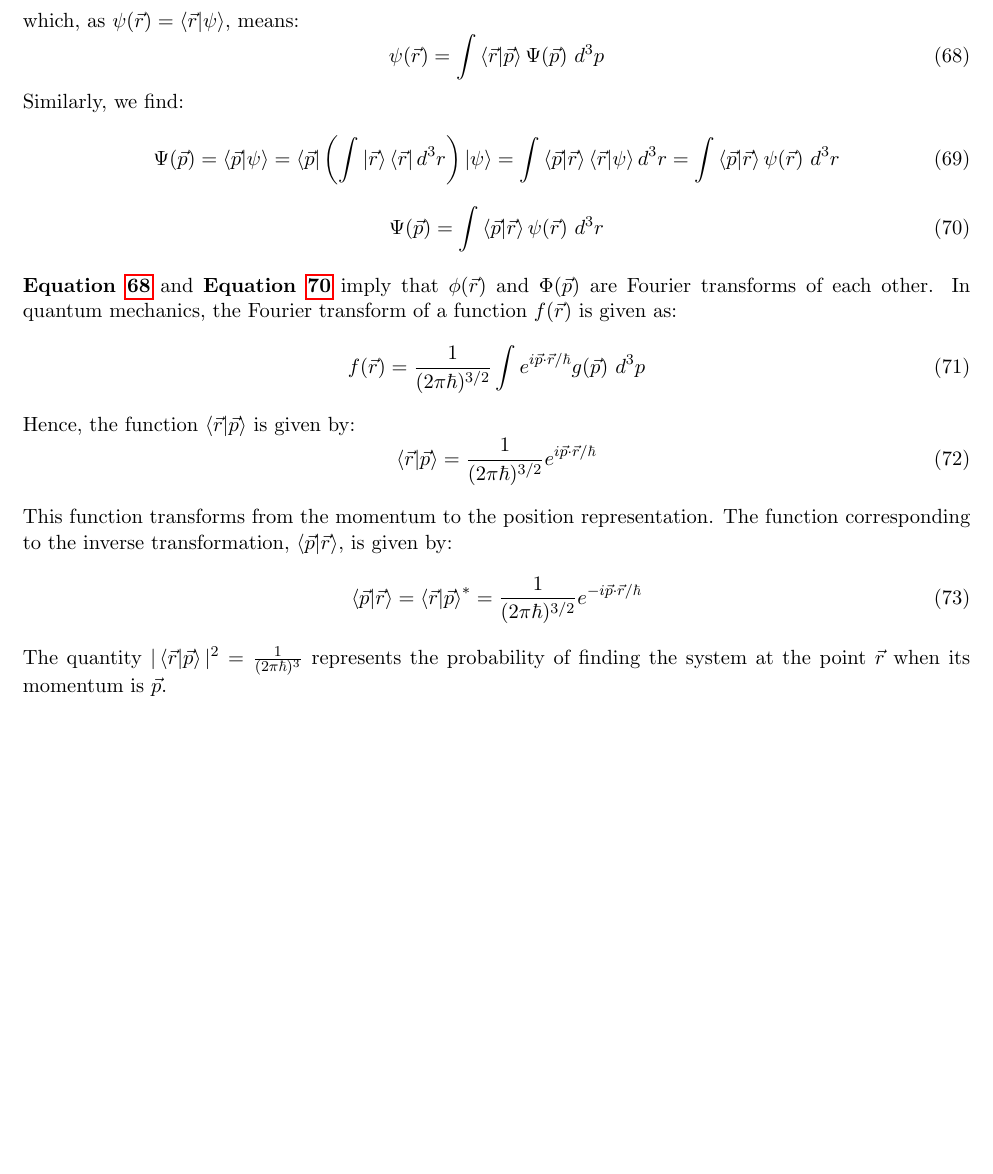
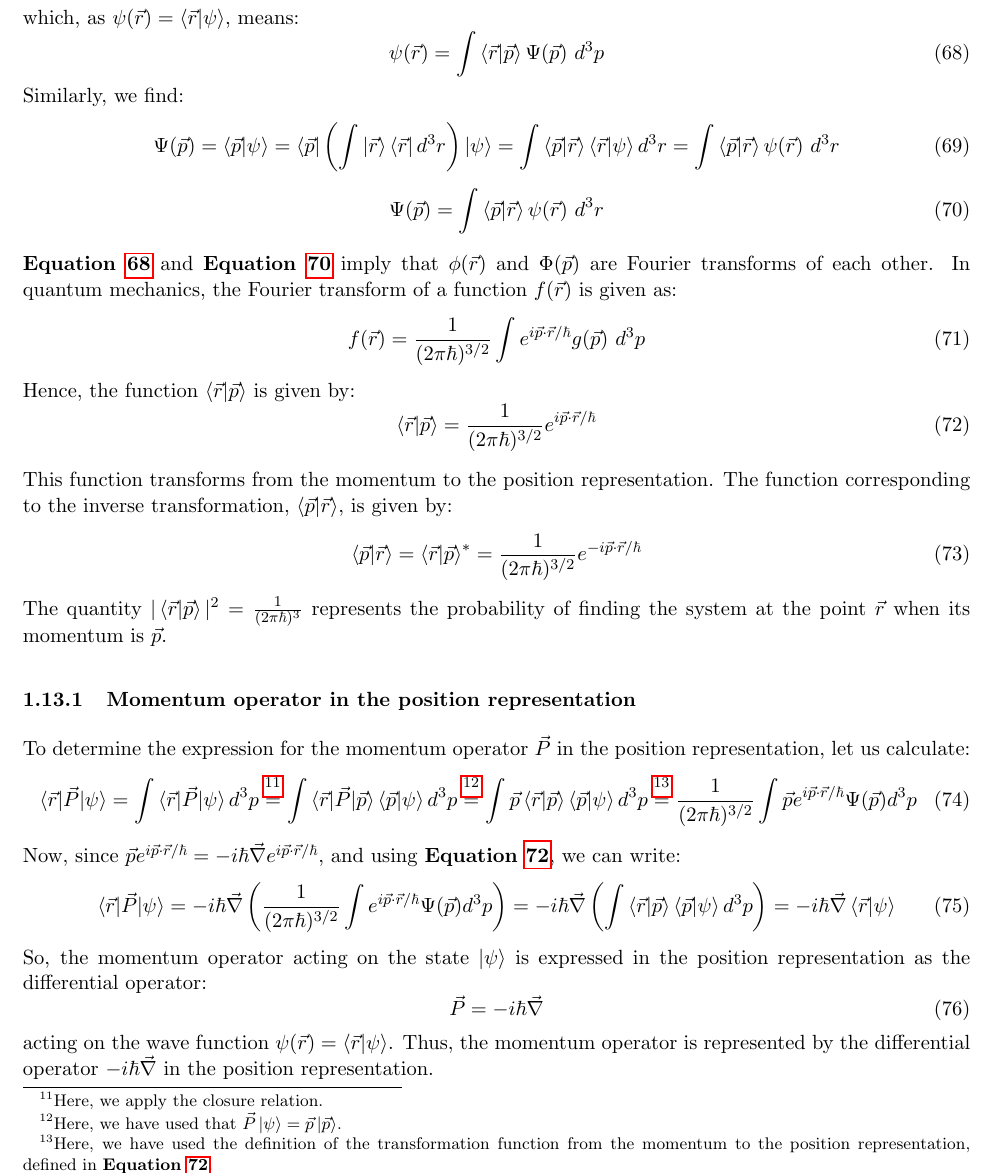
Before and after one commit to bfrangi/advanced-quantum-mechanics-notes, a LaTeX document (main.tex, which reads Theory/1 - Mathematical Tools and Postulates of Quantum Mechanics.tex): part of page 14 of 19, cut so that both start at the same text, the shorter picture padded with empty space. Compiled offline with pdfLaTeX.

Commit message:
momentum operator in postition representation

```diff
--- a/Theory/1 - Mathematical Tools and Postulates of Quantum Mechanics.tex
+++ b/Theory/1 - Mathematical Tools and Postulates of Quantum Mechanics.tex
@@ -596,7 +596,7 @@ Similarly, we find:
     f(\vec{r}) = \frac{1}{(2\pi\hbar)^{3/2}}\int e^{i\vec{p}\cdot \vec{r}/\hbar} g(\vec{p})\ d^3p
 \end{equation}
 Hence, the function $\braket{\vec{r}|\vec{p}}$ is given by:
-\begin{equation}
+\begin{equation} \label{transform_1}
     \braket{\vec{r}|\vec{p}} = \frac{1}{(2\pi\hbar)^{3/2}}e^{i\vec{p}\cdot \vec{r}/\hbar}
 \end{equation}
 
@@ -606,7 +606,21 @@ This function transforms from the momentum to the position representation. The f
 \end{equation}
 The quantity $|\braket{\vec{r}|\vec{p}}|^2 = \frac{1}{(2\pi\hbar)^3}$ represents the probability of finding the system at the point $\vec{r}$ when its momentum is $\vec{p}$.
 
+\subsubsection{Momentum operator in the position representation}
 
+To determine the expression for the momentum operator $\vec{P}$ in the position representation, let us calculate:
+\begin{equation}
+    \braket{\vec{r}|\vec{P}|\psi} = \int \braket{\vec{r}|\vec{P}|\psi}d^3p \stackrel{\footnotemark}{=}\footnotetext{Here, we apply the closure relation.} \int \braket{\vec{r}|\vec{P}|\vec{p}}\braket{\vec{p}|\psi}d^3p \stackrel{\footnotemark}{=}\footnotetext{Here, we have used that $\vec{P}\ket{\psi} = \vec{p}\ket{\vec{p}}$.} \int \vec{p}\braket{\vec{r}|\vec{p}}\braket{\vec{p}|\psi}d^3p \stackrel{\footnotemark}{=}\footnotetext{Here, we have used the definition of the transformation function from the momentum to the position representation, defined in \textbf{Equation \ref{transform_1}}.} \frac{1}{(2\pi\hbar)^{3/2}} \int \vec{p}e^{i\vec{p}\cdot \vec{r}/\hbar}\Psi (\vec{p})d^3p
+\end{equation}
+Now, since $\vec{p}e^{i \vec{p}\cdot \vec{r}/\hbar} = -i\hbar \vec{\nabla}e^{i \vec{p}\cdot \vec{r}/\hbar}$, and using \textbf{Equation \ref{transform_1}}, we can write:
+\begin{equation}
+    \braket{\vec{r}|\vec{P}|\psi} = -i\hbar \vec{\nabla} \left( \frac{1}{(2\pi\hbar)^{3/2}}\int e^{i\vec{p}\cdot \vec{r}/\hbar}\Psi (\vec{p})d^3p\right) = -i\hbar \vec{\nabla} \left(\int \braket{\vec{r}|\vec{p}}\braket{\vec{p}|\psi} d^3p\right) = -i\hbar \vec{\nabla} \braket{\vec{r}|\psi}
+\end{equation}
+So, the momentum operator acting on the state $\ket{\psi}$ is expressed in the position representation as the differential operator:
+\begin{equation}
+    \vec{P} = -i\hbar \vec{\nabla}
+\end{equation}
+acting on the wave function $\psi(\vec{r}) = \braket{\vec{r}|\psi}$. Thus, the momentum operator is represented by the differential operator $-i\hbar \vec{\nabla}$ in the position representation.
 
 
 
```
Also changed, not shown: main.pdf.
